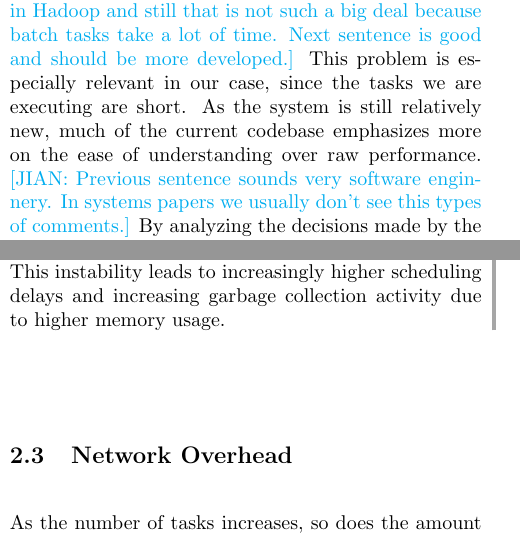
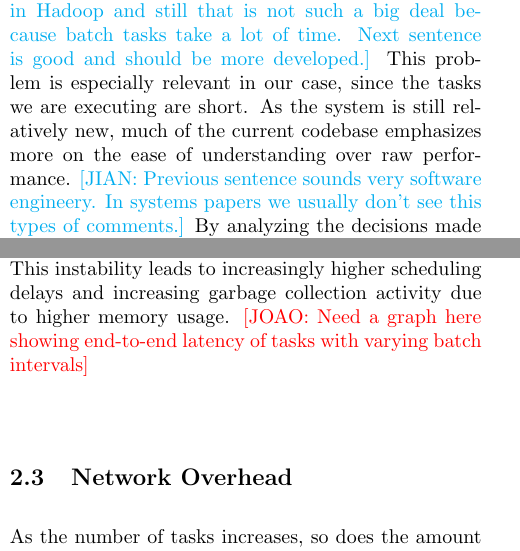
Before and after one commit to jcarreira/286-report, a LaTeX document (main.tex, which reads motivation.tex): two parts of the columns of pages 1 and 2 of 4, joined at a grey line, cut so that both start at the same text. Compiled offline with pdfLaTeX.

Commit message:
Added 1 or 2 more comments. Makefile can now check spelling for all files

```diff
--- a/motivation.tex
+++ b/motivation.tex
@@ -4,7 +4,7 @@
 Since tasks form the basic units of computation for Spark Streaming, it is important to optimize its execution.
 \jianneng{I don't agree with the previous statement. Tasks are also the basic units for computation in Hadoop and still that is not such a big deal because batch tasks take a lot of time. Next sentence is good and should be more developed.}
 This problem is especially relevant in our case, since the tasks we are executing are short. As the system is still relatively new, much of the current codebase emphasizes more on the ease of understanding over raw performance.
-\jianneng{Previous sentence sounds very software enginnery. In systems papers we usually don't see this types of comments.}
+\jianneng{Previous sentence sounds very software engineery. In systems papers we usually don't see this types of comments.}
 By analyzing the decisions made by the developers and measuring execution times in different sections of the code path, we found a number of inefficiencies that can be improved upon.
 
 For every Spark Streaming application, there is a driver and multiple executors. The receivers of data run on executors, and these receivers send to the driver metadata about the blocks generated. After every batch interval, the driver collects all of the blocks received during the period and make them into a RDD (Resilient Distributed Dataset, Spark's abstraction for distributed objects), and runs application logic on it using Spark. Spark runs each function on the RDD by generating tasks, serializing them, and sending them to appropriate executors. The executors deserialize each task, runs the function, and returns to the driver the results.
@@ -31,9 +31,7 @@ Our benchmarks were run on a 16-node cluster, with each node having 16 cores. We
 With this configuration, Spark Streaming generates 120$*$1000/(batch interval) tasks per second.
 Because we are solely interested in benchmarking the scheduling performance, we ran applications that generate no-op tasks.
 
-\cbstart
-We have found that for a batch interval less than 40ms the system becomes unstable because the scheduler cannot keep up with the rate of tasks generated. This instability leads to increasingly higher scheduling delays and increasing garbage collection activity due to higher memory usage.
-\cbend
+We have found that for a batch interval less than 40ms the system becomes unstable because the scheduler cannot keep up with the rate of tasks generated. This instability leads to increasingly higher scheduling delays and increasing garbage collection activity due to higher memory usage. \joao{Need a graph here showing end-to-end latency of tasks with varying batch intervals}
 
 
 \subsection{Network Overhead}
```
Also changed, not shown: related_work.tex (+1 -1 lines), Makefile.
